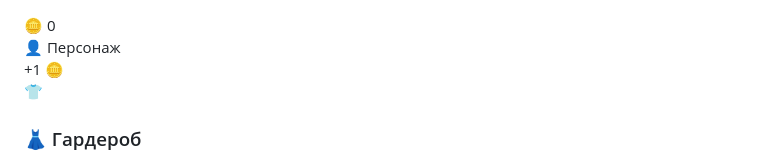
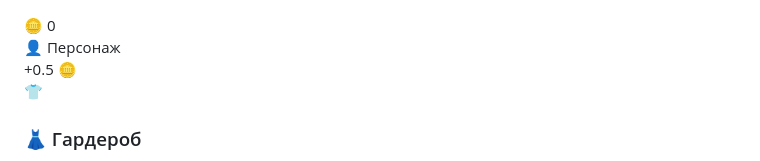
Before and after one commit to igorsidorova336-web/My-3d-wardrop, a Markdown page: README.md, the part around the change. Rendered like a GitHub page.

Commit message:
Change click effect value from +1 to +0.5 coins

```diff
--- a/README.md
+++ b/README.md
@@ -127,7 +127,7 @@
         <span>🪙</span> <span id="coinCount">0</span>
     </div>
     <div id="status">👤 Персонаж</div>
-    <div id="clickEffect">+1 🪙</div>
+    <div id="clickEffect">+0.5 🪙</div>
     <button id="menuToggle">👕</button>
     <div id="wardrobeMenu">
         <div class="menu-header">
```
